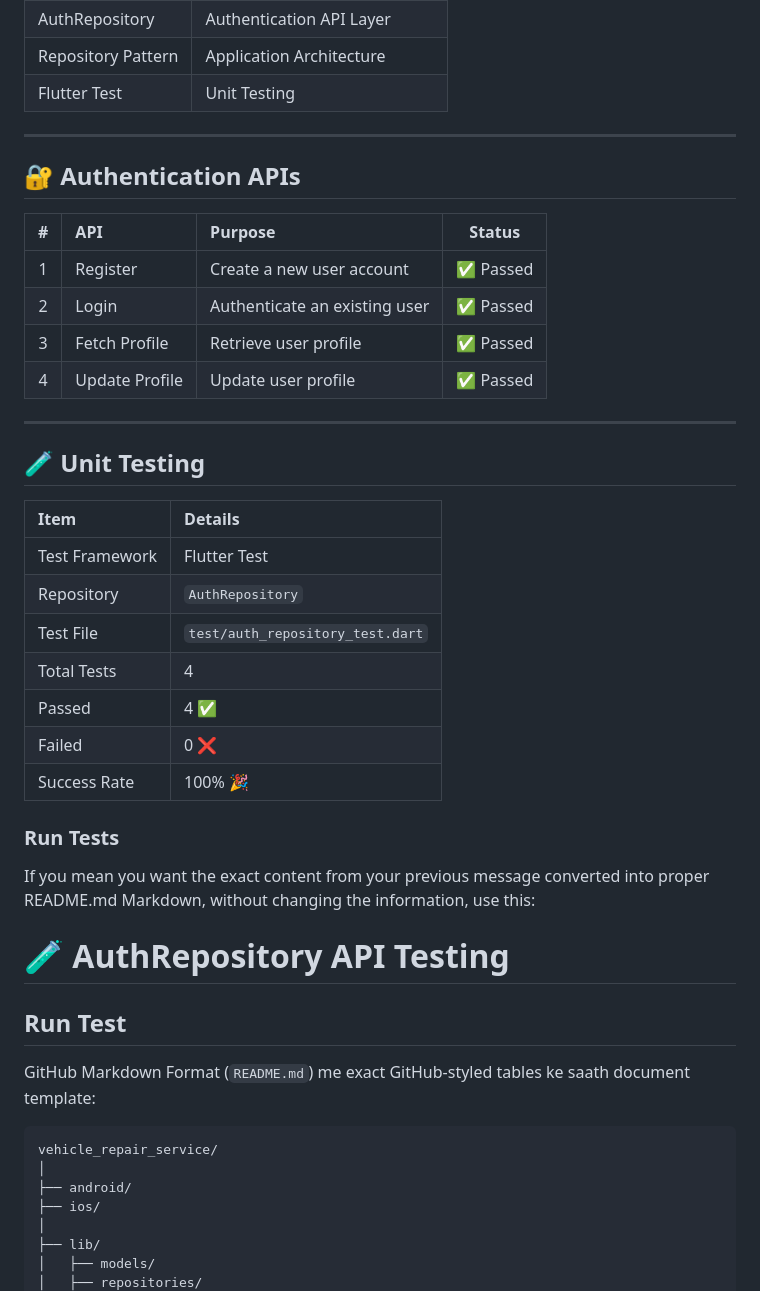
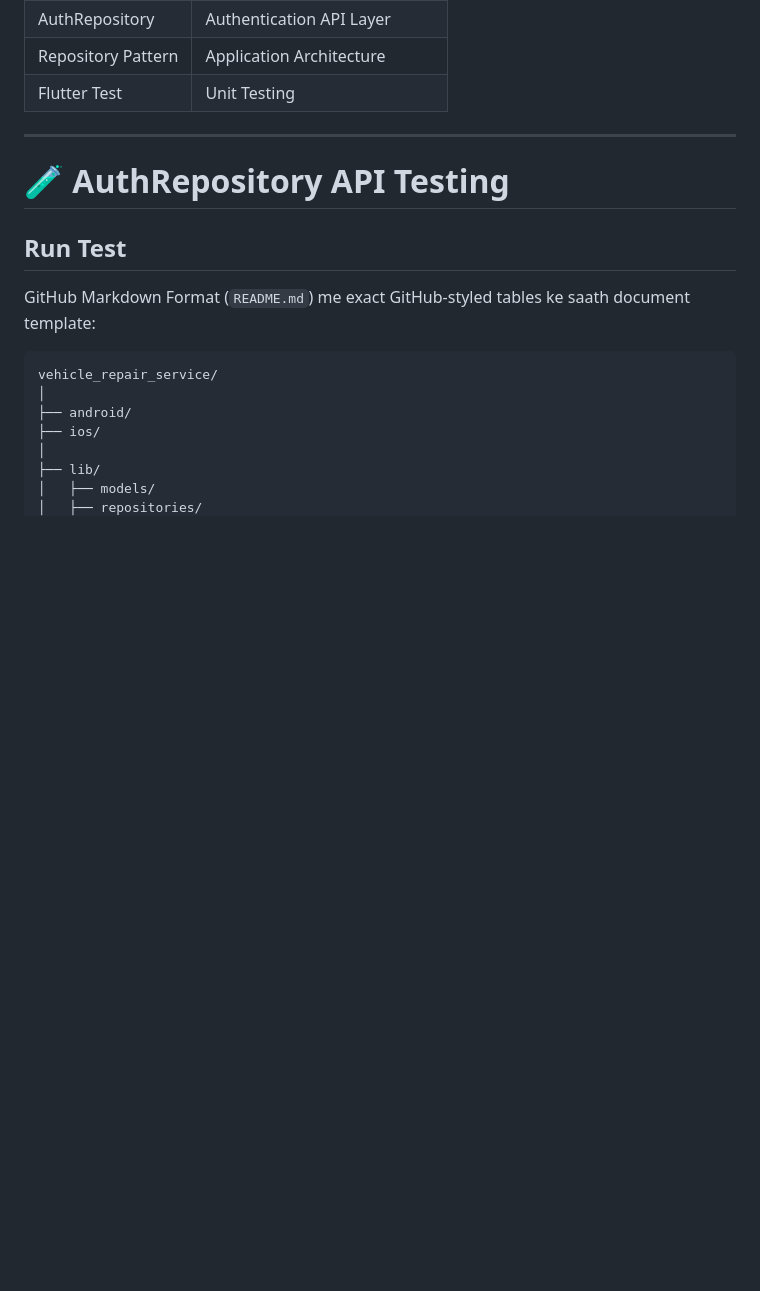
Before and after one commit to this-sunil/vehiclerepairservice, a Markdown page: README.md, the part around one of its changes. Drawn GitHub-style; blank space fills up the shorter version.

```diff
--- a/README.md
+++ b/README.md
@@ -49,32 +73,6 @@ A Flutter-based vehicle repair service application for managing vehicle repair a
 | Flutter Test | Unit Testing |
 
 ---
-
-## 🔐 Authentication APIs
-
-| # | API | Purpose | Status |
-|:---:|:---|:---|:---:|
-| 1 | Register | Create a new user account | ✅ Passed |
-| 2 | Login | Authenticate an existing user | ✅ Passed |
-| 3 | Fetch Profile | Retrieve user profile | ✅ Passed |
-| 4 | Update Profile | Update user profile | ✅ Passed |
-
----
-
-## 🧪 Unit Testing
-
-| Item | Details |
-|:---|:---|
-| Test Framework | Flutter Test |
-| Repository | `AuthRepository` |
-| Test File | `test/auth_repository_test.dart` |
-| Total Tests | 4 |
-| Passed | 4 ✅ |
-| Failed | 0 ❌ |
-| Success Rate | 100% 🎉 |
-
-### Run Tests
-If you mean you want the exact content from your previous message converted into proper README.md Markdown, without changing the information, use this:
 
 # 🧪 AuthRepository API Testing
 
```
Also changed, not shown: other parts of README.md (+37 -20 lines).
